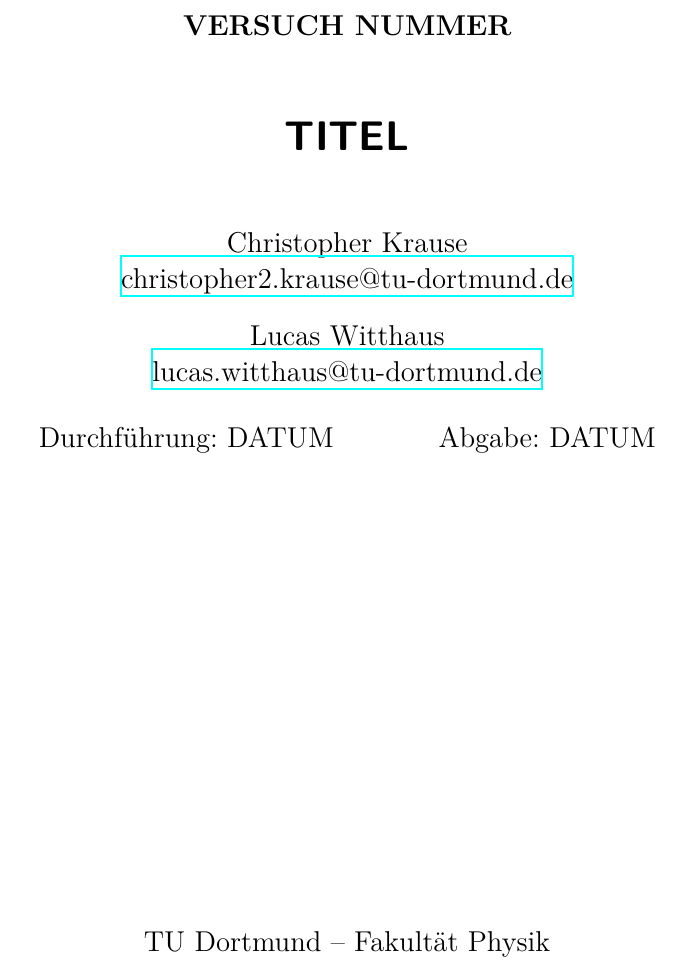
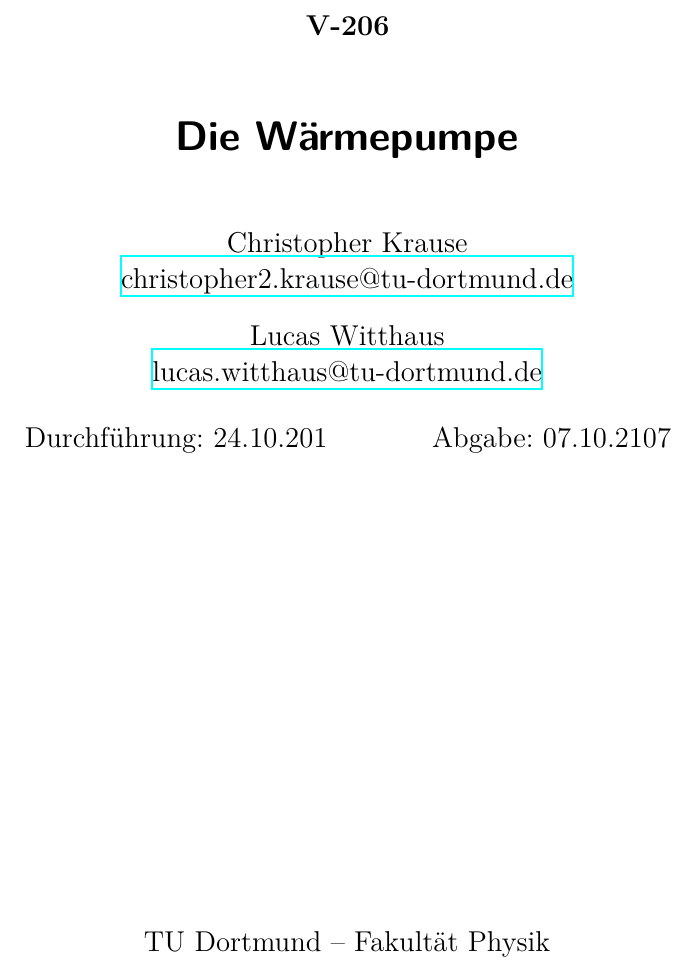
Before and after one commit to lwitthaus/Anfaengerpraktikum, a LaTeX document (V206-Waermepumpe/main.tex): part of page 1 of 4, cut at the place of the change. Compiled offline with XeLaTeX.

Commit message:
Titelseite aktualisiert

```diff
--- a/V206-Waermepumpe/main.tex
+++ b/V206-Waermepumpe/main.tex
@@ -1,11 +1,11 @@
 \input{header.tex}
 
-\subject{VERSUCH NUMMER}
-\title{TITEL}
+\subject{V-206}
+\title{Die Wärmepumpe}
 \date{%
-  Durchführung: DATUM
+  Durchführung: 24.10.201
   \hspace{3em}
-  Abgabe: DATUM
+  Abgabe: 07.10.2107
 }
 
 \begin{document}
```
Also changed, not shown: 3 other files.
